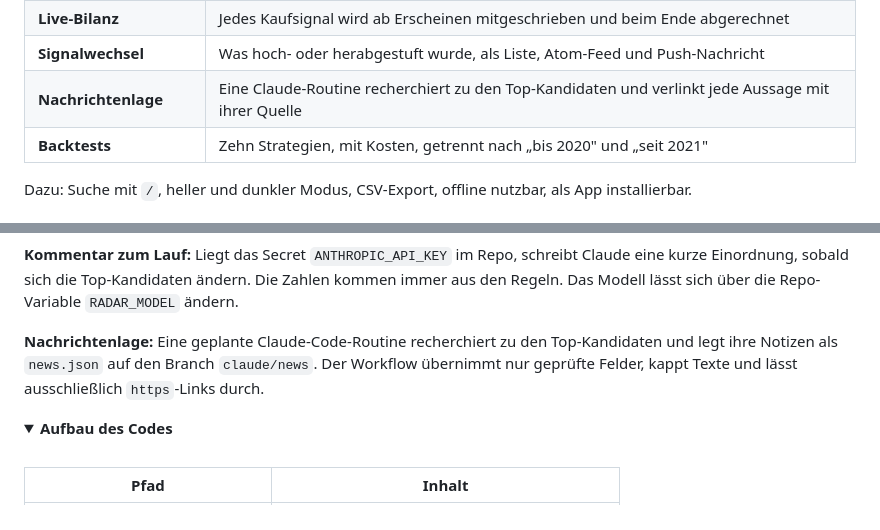
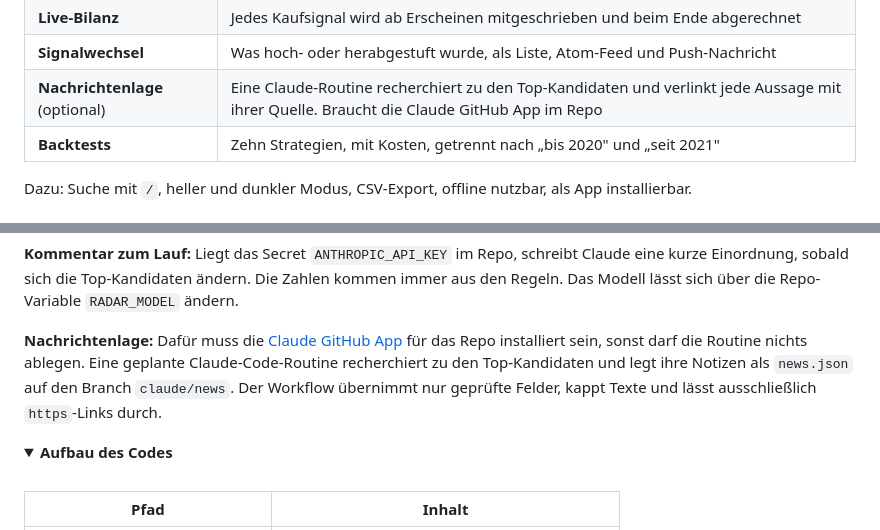
Before and after one commit to maximilianfeix/aktien-radar, a Markdown page: README.md, 2 parts joined by grey strips. Rendered like a GitHub page; folded sections open.

Commit message:
Mark the news section as optional and name its requirement (#12)
Co-authored-by: Maxi <223365242+maximilianfeix@users.noreply.github.com>
Co-authored-by: Claude Opus 5.5 <noreply@anthropic.com>

```diff
--- a/README.md
+++ b/README.md
@@ -59,7 +59,7 @@ Der Bot handelt nicht selbst. Er liefert Kandidaten mit Begründung, Stop und Ku
 | **Depot-Check** | Eigene Positionen eintragen; das Radar prüft Trend, Streuung, Klumpen und anstehende Zahlen. Bleibt im Browser |
 | **Live-Bilanz** | Jedes Kaufsignal wird ab Erscheinen mitgeschrieben und beim Ende abgerechnet |
 | **Signalwechsel** | Was hoch- oder herabgestuft wurde, als Liste, Atom-Feed und Push-Nachricht |
-| **Nachrichtenlage** | Eine Claude-Routine recherchiert zu den Top-Kandidaten und verlinkt jede Aussage mit ihrer Quelle |
+| **Nachrichtenlage** (optional) | Eine Claude-Routine recherchiert zu den Top-Kandidaten und verlinkt jede Aussage mit ihrer Quelle. Braucht die Claude GitHub App im Repo |
 | **Backtests** | Zehn Strategien, mit Kosten, getrennt nach „bis 2020" und „seit 2021" |
 
 Dazu: Suche mit `/`, heller und dunkler Modus, CSV-Export, offline nutzbar, als App installierbar.
@@ -192,7 +192,7 @@ pytest && ruff check .
 
 **Kommentar zum Lauf:** Liegt das Secret `ANTHROPIC_API_KEY` im Repo, schreibt Claude eine kurze Einordnung, sobald sich die Top-Kandidaten ändern. Die Zahlen kommen immer aus den Regeln. Das Modell lässt sich über die Repo-Variable `RADAR_MODEL` ändern.
 
-**Nachrichtenlage:** Eine geplante Claude-Code-Routine recherchiert zu den Top-Kandidaten und legt ihre Notizen als `news.json` auf den Branch `claude/news`. Der Workflow übernimmt nur geprüfte Felder, kappt Texte und lässt ausschließlich `https`-Links durch.
+**Nachrichtenlage:** Dafür muss die [Claude GitHub App](https://github.com/apps/claude) für das Repo installiert sein, sonst darf die Routine nichts ablegen. Eine geplante Claude-Code-Routine recherchiert zu den Top-Kandidaten und legt ihre Notizen als `news.json` auf den Branch `claude/news`. Der Workflow übernimmt nur geprüfte Felder, kappt Texte und lässt ausschließlich `https`-Links durch.
 
 </details>
 
```
